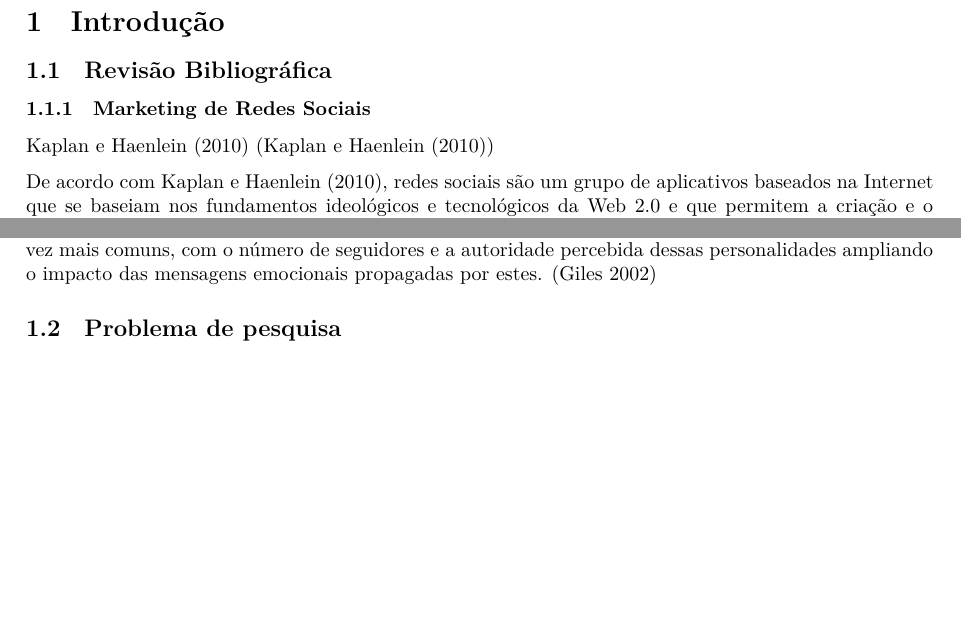
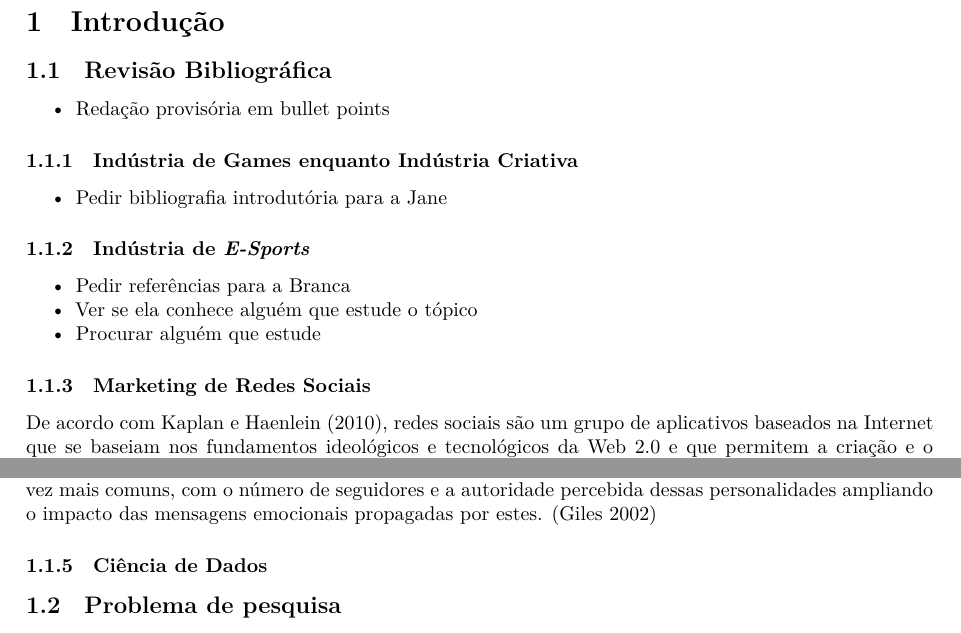
Before and after one commit to yasmelinss/TCC-EACH-USP-MKT-025, a Quarto document (tcc.qmd): two parts of pages 2 and 3 of 4, joined at a grey line, cut so that both start at the same text, the shorter picture padded with empty space. Rendered offline with R 4.5, knitr and Pandoc in place of Quarto, then LaTeX, with nearby package versions.

Commit message:
adicionamos tópicos e bullet points p/ revisão bibliográfica inicial

```diff
--- a/tcc.qmd
+++ b/tcc.qmd
@@ -80,10 +80,19 @@ NÃO PREENCHAM AGORA
 # Introdução
 
 ## Revisão Bibliográfica
+- Redação provisória em bullet points
+
+### Indústria de Games enquanto Indústria Criativa
+
+- Pedir bibliografia introdutória para a Jane
+
+### Indústria de *E-Sports*
+
+- Pedir referências para a Branca
+- Ver se ela conhece alguém que estude o tópico
+- Procurar alguém que estude
 
 ### Marketing de Redes Sociais
-
-@Kaplan2010 (@Kaplan2010)
 
 De acordo com @Kaplan2010, redes sociais são um grupo de aplicativos baseados na Internet que se baseiam nos fundamentos ideológicos e tecnológicos da Web 2.0 e que permitem a criação e o intercâmbio de conteúdo gerado pelo usuário. Sendo assim, as redes sociais digitais se destacam como um mecanismo de comunicação que permite um maior alcance de informações e interações do que aqueles possíveis em canais tradicionais, mudando a forma em que consumidores interagem entre si e com marcas. Em particular, a natureza interativa desses canais transformou os consumidores de observadores passivos de conteúdo em participantes ativos que agora criam grandes quantidades de conteúdo por meio de suas conversas, interações e comportamentos on-line [@Malthouse2013]. Outro elemento central desta mudança de paradigma é o engajamento do consumidor como co-criador de valor, que [@Bijmolt2010] define como o desejo e o compromisso do cliente de contribuir para o aumento do valor da empresa.
 
@@ -100,6 +109,10 @@ O acesso rápido e amplo aos consumidores-alvo, até mesmo a nível internaciona
 De acordo com @Forbes2016, o marketing de influência pode ser definido como uma forma de marketing em que o foco é colocado em indivíduos-chave específicos, em vez de no mercado-alvo como um todo. Tradicionalmente, isso se dava através da contratação de celebridades para endossar produtos em comerciais de televisão, outdoors ou outras ativações. No entanto, com o advento das redes sociais surgem os influenciadores de redes sociais (SMIs), que representam um novo tipo de endossante independente de terceiros que moldam as atitudes do público por meio de blogs, postagens e do uso de outras mídias sociais [@Freberg2011]. Atuando como pseudo-celebridades altamente segmentadas, estes influenciadores digitais representam para o marketing de influência uma ferramenta de relações públicas bem-sucedida que permite que as marcas e os consumidores se conectem em um nível mais pessoal [@Glucksman2017]. Cada vez mais, os consumidores valorizam a opinião de outros consumidores na tomada de decisão de compra.
 
 Os relacionamentos parassociais, inicialmente conceituados por Horton e Wohl (1956), descrevem vínculos unilaterais com figuras da mídia. Na atualidade e através das redes sociais, esses relacionamentos são cada vez mais comuns, com o número de seguidores e a autoridade percebida dessas personalidades ampliando o impacto das mensagens emocionais propagadas por estes. [@Giles2002]
+
+
+### Ciência de Dados
+
 
 ## Problema de pesquisa
 
```
